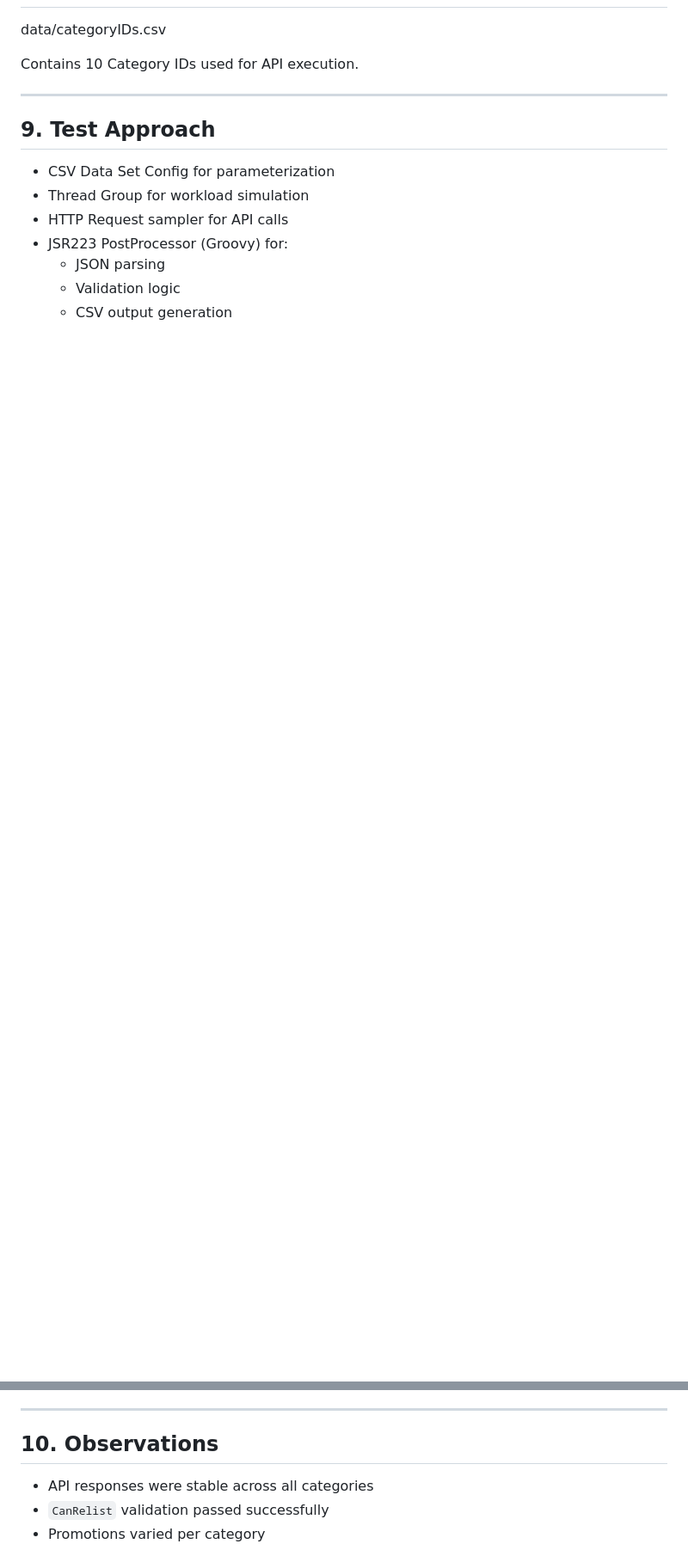
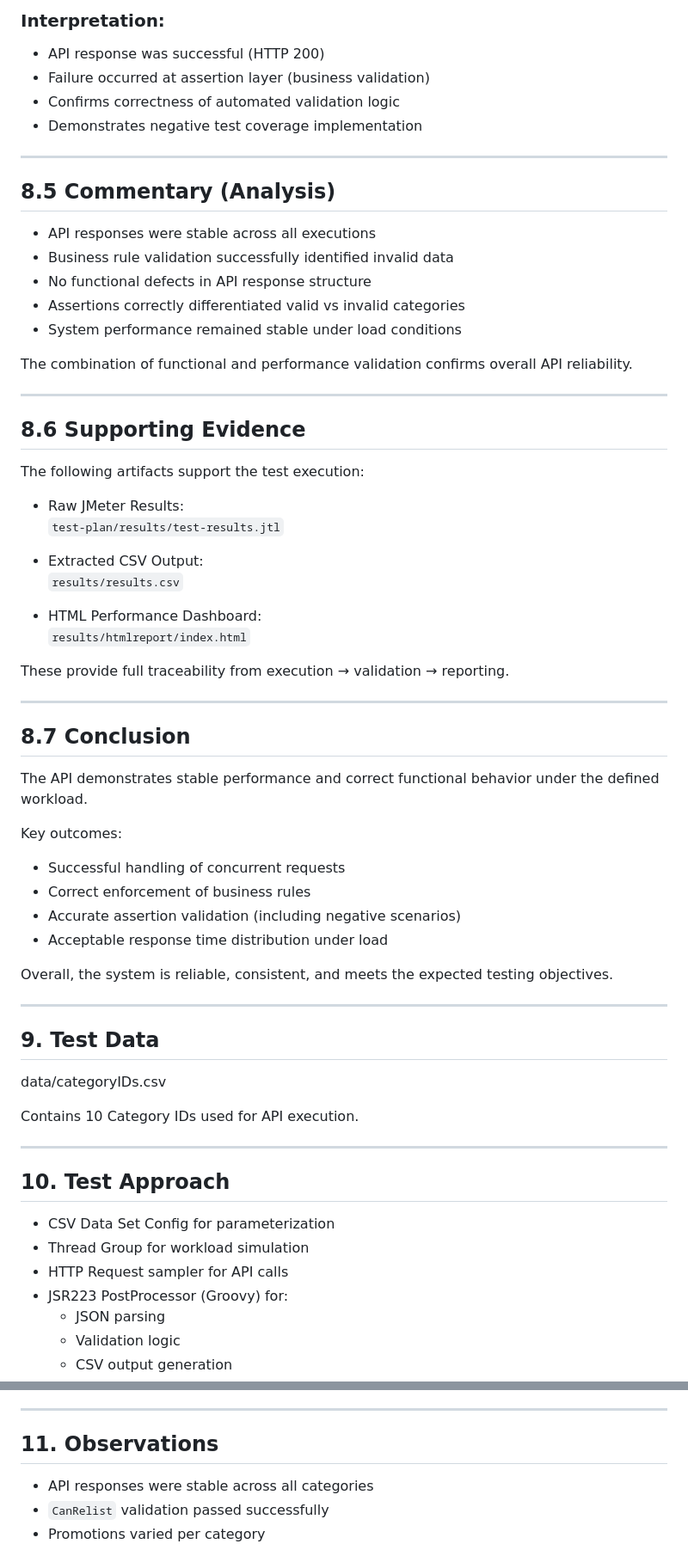
Before and after one commit to iam-raaz2491/assurity-performancetesting-assignment, a Markdown page: README.md, 2 parts joined by grey strips. Shown at 86% size. GitHub-like rendering; blank space fills up the shorter version.

```diff
--- a/README.md
+++ b/README.md
@@ -115,3 +179,56 @@ jmeter -g test-plan/results/test-results.jtl -o test-plan/results/html-report
+### Interpretation:
+- API response was successful (HTTP 200)
+- Failure occurred at assertion layer (business validation)
+- Confirms correctness of automated validation logic
+- Demonstrates negative test coverage implementation
+
+---
+
+## 8.5 Commentary (Analysis)
+
+- API responses were stable across all executions
+- Business rule validation successfully identified invalid data
+- No functional defects in API response structure
+- Assertions correctly differentiated valid vs invalid categories
+- System performance remained stable under load conditions
+
+The combination of functional and performance validation confirms overall API reliability.
+
+---
+
+## 8.6 Supporting Evidence
+
+The following artifacts support the test execution:
+
+- Raw JMeter Results:
+  `test-plan/results/test-results.jtl`
+
+- Extracted CSV Output:
+  `results/results.csv`
+
+- HTML Performance Dashboard:
+  `results/htmlreport/index.html`
+
+These provide full traceability from execution → validation → reporting.
+
+---
+
+## 8.7 Conclusion
+
+The API demonstrates stable performance and correct functional behavior under the defined workload.
+
+Key outcomes:
+- Successful handling of concurrent requests
+- Correct enforcement of business rules
+- Accurate assertion validation (including negative scenarios)
+- Acceptable response time distribution under load
+
+Overall, the system is reliable, consistent, and meets the expected testing objectives.
+
+---
+
+
+## 9. Test Data
 
 data/categoryIDs.csv
 
@@ -119,7 +236,7 @@ Contains 10 Category IDs used for API execution.
 
 ---
 
-## 9. Test Approach
+## 10. Test Approach
 
 - CSV Data Set Config for parameterization
 - Thread Group for workload simulation
@@ -131,7 +248,7 @@ Contains 10 Category IDs used for API execution.
 
 ---
 
-## 10. Observations
+## 11. Observations
 
 - API responses were stable across all categories
 - `CanRelist` validation passed successfully
```
Also changed, not shown: other parts of README.md (+76 -24 lines).
